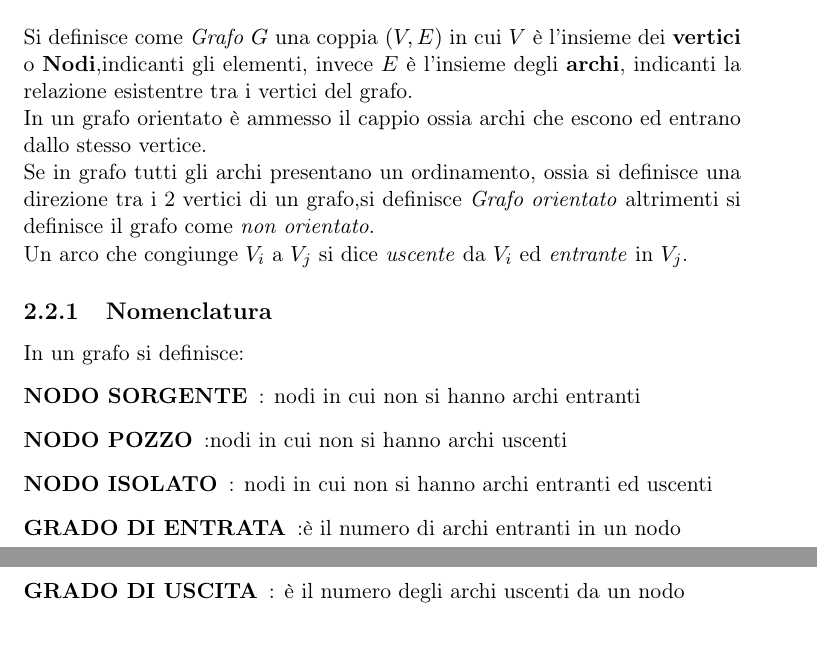
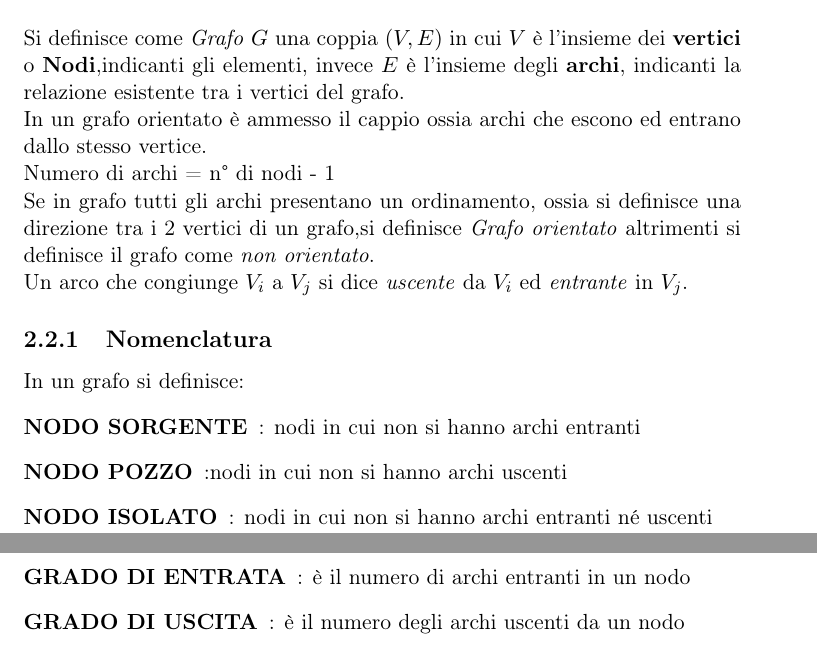
Before and after one commit to Peppuz/appunti, a LaTeX document (Fondamenti/appunti.tex, which reads Fondamenti/AlgebraRelazionale/Grafi/grafi.tex): two parts of pages 13 and 14 of 51, joined at a grey line, cut so that both start at the same text. Compiled offline with pdfLaTeX.

Commit message:
Update grafi.tex

```diff
--- a/Fondamenti/AlgebraRelazionale/Grafi/grafi.tex
+++ b/Fondamenti/AlgebraRelazionale/Grafi/grafi.tex
@@ -1,8 +1,9 @@
 \section{Grafi}
 Si definisce come \emph{Grafo} $G$ una coppia $(V,E)$ in cui $V$ è l'insieme
 dei \textbf{vertici} o \textbf{Nodi},indicanti gli elementi, invece $E$
- è l'insieme degli \textbf{archi}, indicanti la relazione esistentre tra i vertici del grafo.\newline
-In un grafo orientato è ammesso il cappio ossia archi che escono ed entrano dallo stesso vertice.
+ è l'insieme degli \textbf{archi}, indicanti la relazione esistente tra i vertici del grafo.\newline
+In un grafo orientato è ammesso il cappio ossia archi che escono ed entrano dallo stesso vertice.\newline
+Numero di archi = n° di nodi - 1
 
 Se in grafo tutti gli archi presentano un ordinamento, ossia si definisce una direzione
 tra i 2 vertici di un grafo,si definisce \emph{Grafo orientato}
@@ -16,8 +17,8 @@ In un grafo si definisce:
 \begin{description}
     \item[NODO SORGENTE]: nodi in cui non si hanno archi entranti
     \item[NODO POZZO]:nodi in cui non si hanno archi uscenti
-    \item[NODO ISOLATO]: nodi in cui non si hanno archi entranti ed uscenti
-    \item[GRADO DI ENTRATA]:è il numero di archi entranti in un nodo
+    \item[NODO ISOLATO]: nodi in cui non si hanno archi entranti né uscenti
+    \item[GRADO DI ENTRATA]: è il numero di archi entranti in un nodo
     \item[GRADO DI USCITA]: è il numero degli archi uscenti da un nodo
     \item[CAMMINO da $V_{in}$ a $V_{fin}$]:è una sequenza finita di nodi $(V_1,V_2,\dots,V_n)$
      con $V_1 = V_{in}$ e $V_n = V_{fin}$, dove ciascun nodo è collegato al successivo da un arco orientato
```
